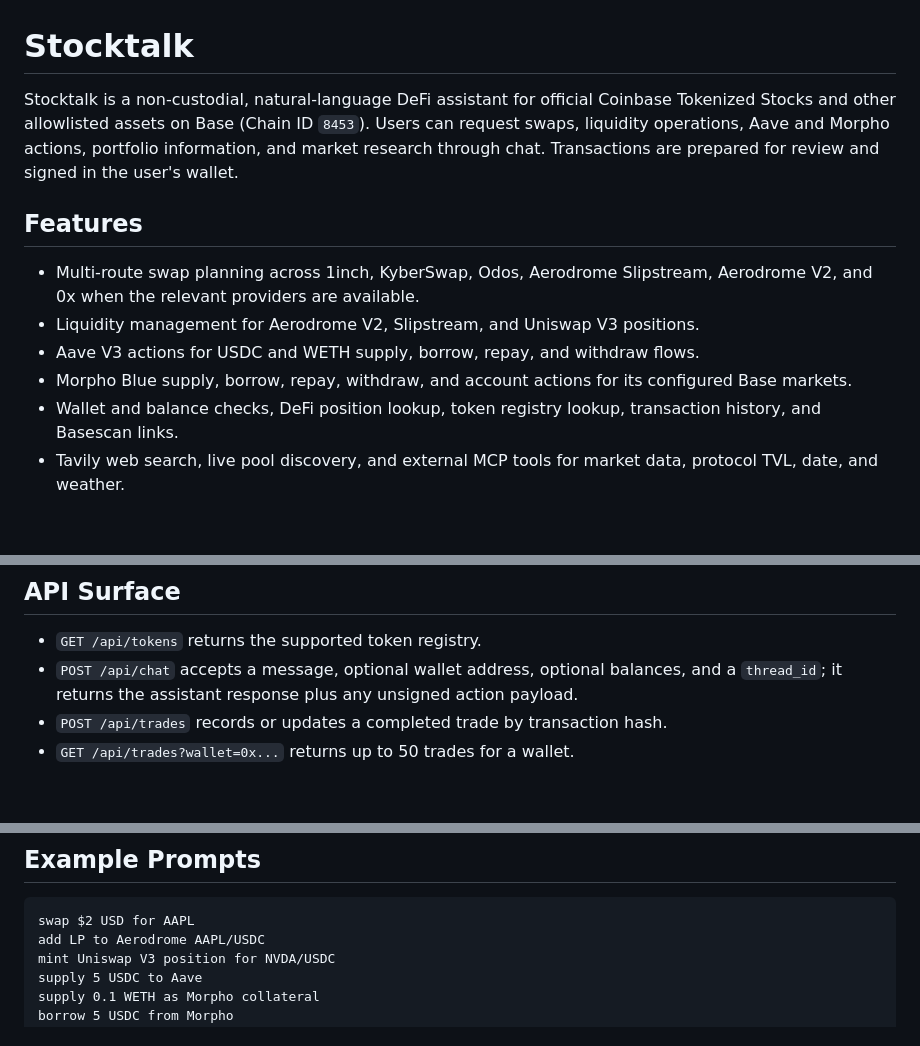
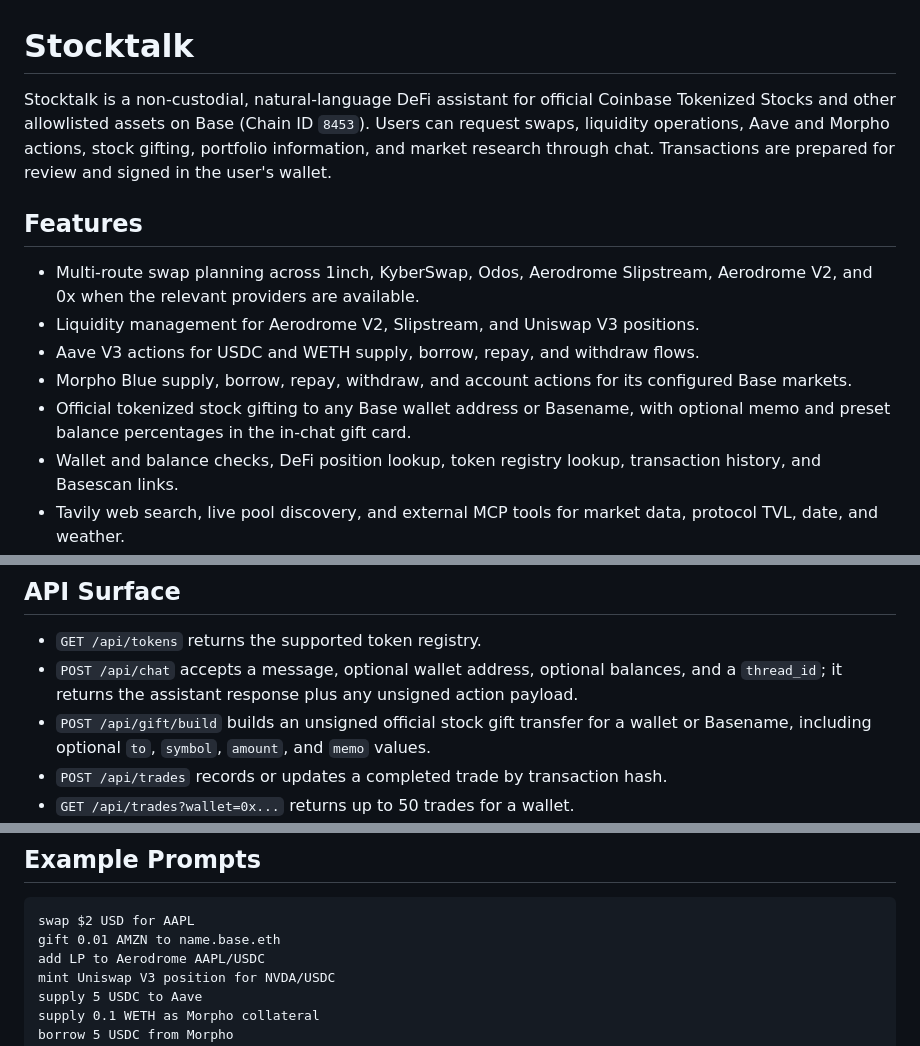
Before and after one commit to 001grindpa/stock-talk, a Markdown page: README.md, 3 parts joined by grey strips. GitHub-like rendering; blank space fills up the shorter version.

````diff
--- a/README.md
+++ b/README.md
@@ -1,6 +1,6 @@
 # Stocktalk
 
-Stocktalk is a non-custodial, natural-language DeFi assistant for official Coinbase Tokenized Stocks and other allowlisted assets on Base (Chain ID `8453`). Users can request swaps, liquidity operations, Aave and Morpho actions, portfolio information, and market research through chat. Transactions are prepared for review and signed in the user's wallet.
+Stocktalk is a non-custodial, natural-language DeFi assistant for official Coinbase Tokenized Stocks and other allowlisted assets on Base (Chain ID `8453`). Users can request swaps, liquidity operations, Aave and Morpho actions, stock gifting, portfolio information, and market research through chat. Transactions are prepared for review and signed in the user's wallet.
 
 ## Features
 
@@ -8,6 +8,7 @@ Stocktalk is a non-custodial, natural-language DeFi assistant for official Coinb
 - Liquidity management for Aerodrome V2, Slipstream, and Uniswap V3 positions.
 - Aave V3 actions for USDC and WETH supply, borrow, repay, and withdraw flows.
 - Morpho Blue supply, borrow, repay, withdraw, and account actions for its configured Base markets.
+- Official tokenized stock gifting to any Base wallet address or Basename, with optional memo and preset balance percentages in the in-chat gift card.
 - Wallet and balance checks, DeFi position lookup, token registry lookup, transaction history, and Basescan links.
 - Tavily web search, live pool discovery, and external MCP tools for market data, protocol TVL, date, and weather.
 - Draggable feedback widget with email, optional X handle, and message submission from the chat page.
@@ -89,6 +90,7 @@ The MCP service listens on `http://127.0.0.1:8000/mcp` and is loaded by the agen
 
 - `GET /api/tokens` returns the supported token registry.
 - `POST /api/chat` accepts a message, optional wallet address, optional balances, and a `thread_id`; it returns the assistant response plus any unsigned action payload.
+- `POST /api/gift/build` builds an unsigned official stock gift transfer for a wallet or Basename, including optional `to`, `symbol`, `amount`, and `memo` values.
 - `POST /api/trades` records or updates a completed trade by transaction hash.
 - `GET /api/trades?wallet=0x...` returns up to 50 trades for a wallet.
 - `POST /api/feedback` accepts `email`, an optional `handle`, and a `message`, then delivers the feedback through Resend or SMTP.
@@ -103,6 +105,7 @@ Configure either `RESEND_API_KEY` or the SMTP variables before using the feature
 
 ```text
 swap $2 USD for AAPL
+gift 0.01 AMZN to name.base.eth
 add LP to Aerodrome AAPL/USDC
 mint Uniswap V3 position for NVDA/USDC
 supply 5 USDC to Aave
````
